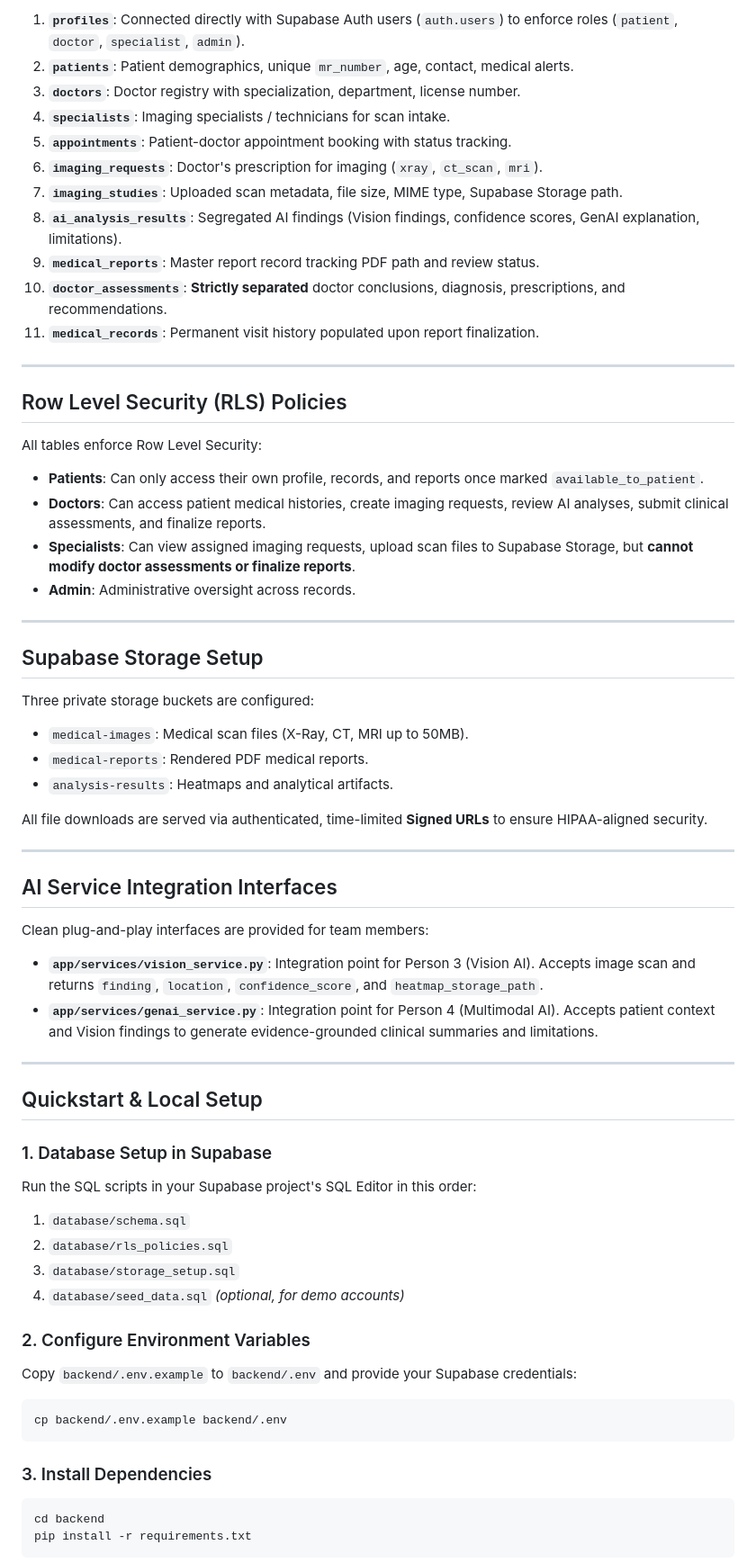
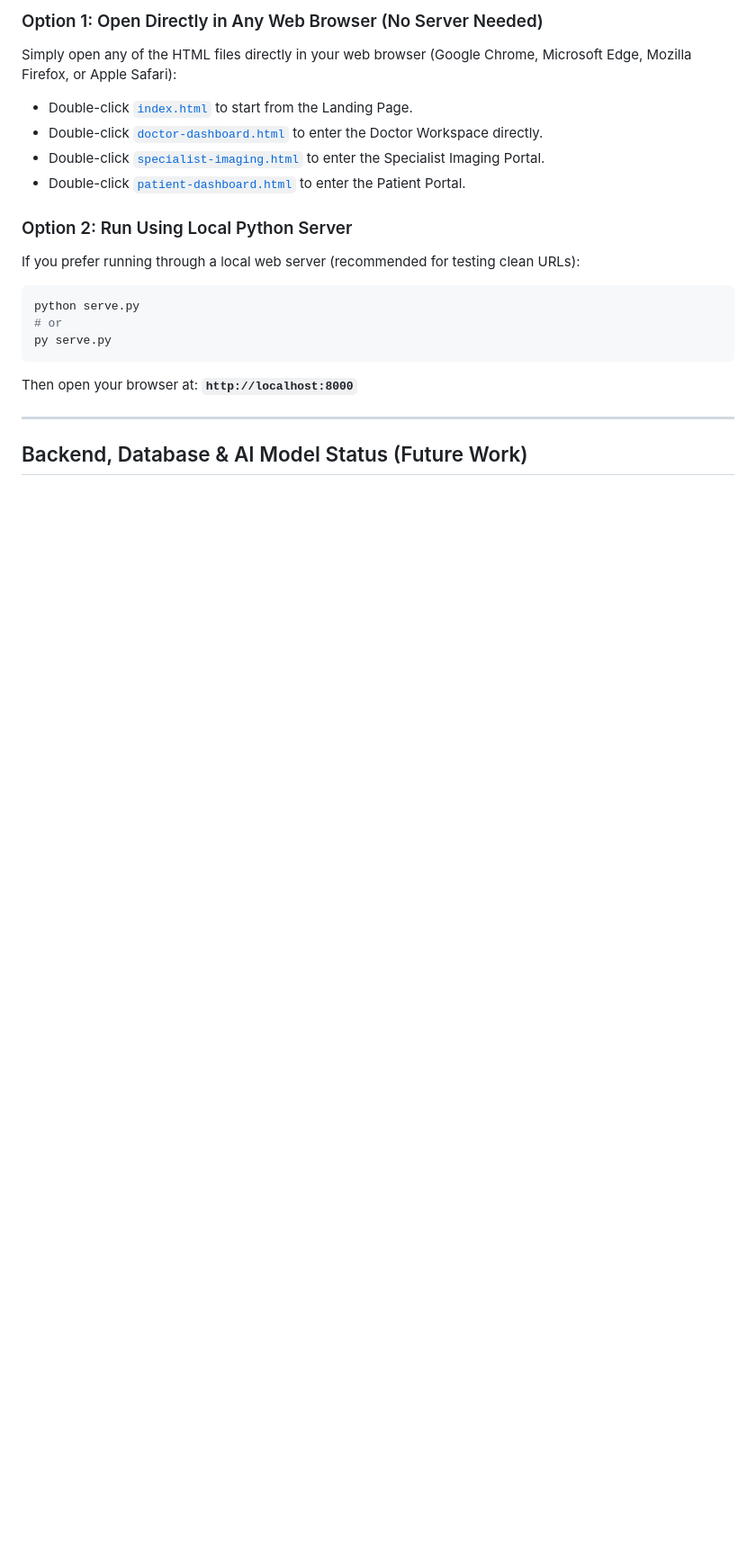
Before and after one commit to melvin-1012/MedicalImageAssistant, a Markdown page: README.md, the part around one of its changes. Shown at 90% size. GitHub-like rendering; blank space fills up the shorter version.

````diff
--- a/README.md
+++ b/README.md
@@ -191,65 +189,22 @@ The database schema is fully normalized and includes 11 relational tables:
 
-1. **`profiles`**: Connected directly with Supabase Auth users (`auth.users`) to enforce roles (`patient`, `doctor`, `specialist`, `admin`).
-2. **`patients`**: Patient demographics, unique `mr_number`, age, contact, medical alerts.
-3. **`doctors`**: Doctor registry with specialization, department, license number.
-4. **`specialists`**: Imaging specialists / technicians for scan intake.
-5. **`appointments`**: Patient-doctor appointment booking with status tracking.
-6. **`imaging_requests`**: Doctor's prescription for imaging (`xray`, `ct_scan`, `mri`).
-7. **`imaging_studies`**: Uploaded scan metadata, file size, MIME type, Supabase Storage path.
-8. **`ai_analysis_results`**: Segregated AI findings (Vision findings, confidence scores, GenAI explanation, limitations).
-9. **`medical_reports`**: Master report record tracking PDF path and review status.
-10. **`doctor_assessments`**: **Strictly separated** doctor conclusions, diagnosis, prescriptions, and recommendations.
-11. **`medical_records`**: Permanent visit history populated upon report finalization.
+### Option 1: Open Directly in Any Web Browser (No Server Needed)
+Simply open any of the HTML files directly in your web browser (Google Chrome, Microsoft Edge, Mozilla Firefox, or Apple Safari):
+- Double-click [`index.html`](index.html) to start from the Landing Page.
+- Double-click [`doctor-dashboard.html`](doctor-dashboard.html) to enter the Doctor Workspace directly.
+- Double-click [`specialist-imaging.html`](specialist-imaging.html) to enter the Specialist Imaging Portal.
+- Double-click [`patient-dashboard.html`](patient-dashboard.html) to enter the Patient Portal.
+
+### Option 2: Run Using Local Python Server
+If you prefer running through a local web server (recommended for testing clean URLs):
+```bash
+python serve.py
+# or
+py serve.py
+```
+Then open your browser at:
+ **`http://localhost:8000`**
 
 ---
 
-## Row Level Security (RLS) Policies
+##  Backend, Database & AI Model Status (Future Work)
 
-All tables enforce Row Level Security:
-- **Patients**: Can only access their own profile, records, and reports once marked `available_to_patient`.
-- **Doctors**: Can access patient medical histories, create imaging requests, review AI analyses, submit clinical assessments, and finalize reports.
-- **Specialists**: Can view assigned imaging requests, upload scan files to Supabase Storage, but **cannot modify doctor assessments or finalize reports**.
-- **Admin**: Administrative oversight across records.
-
----
-
-## Supabase Storage Setup
-
-Three private storage buckets are configured:
-- `medical-images`: Medical scan files (X-Ray, CT, MRI up to 50MB).
-- `medical-reports`: Rendered PDF medical reports.
-- `analysis-results`: Heatmaps and analytical artifacts.
-
-All file downloads are served via authenticated, time-limited **Signed URLs** to ensure HIPAA-aligned security.
-
----
-
-## AI Service Integration Interfaces
-
-Clean plug-and-play interfaces are provided for team members:
-- **`app/services/vision_service.py`**: Integration point for Person 3 (Vision AI). Accepts image scan and returns `finding`, `location`, `confidence_score`, and `heatmap_storage_path`.
-- **`app/services/genai_service.py`**: Integration point for Person 4 (Multimodal AI). Accepts patient context and Vision findings to generate evidence-grounded clinical summaries and limitations.
-
----
-
-## Quickstart & Local Setup
-
-### 1. Database Setup in Supabase
-Run the SQL scripts in your Supabase project's SQL Editor in this order:
-1. `database/schema.sql`
-2. `database/rls_policies.sql`
-3. `database/storage_setup.sql`
-4. `database/seed_data.sql` *(optional, for demo accounts)*
-
-### 2. Configure Environment Variables
-Copy `backend/.env.example` to `backend/.env` and provide your Supabase credentials:
-```bash
-cp backend/.env.example backend/.env
-```
-
-### 3. Install Dependencies
-```bash
-cd backend
-pip install -r requirements.txt
-```
-
````
Also changed, not shown: other parts of README.md (+164 -179 lines).
